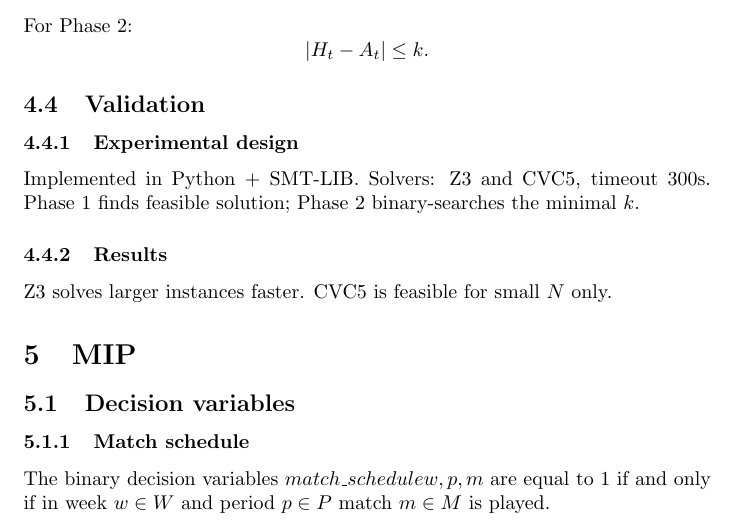
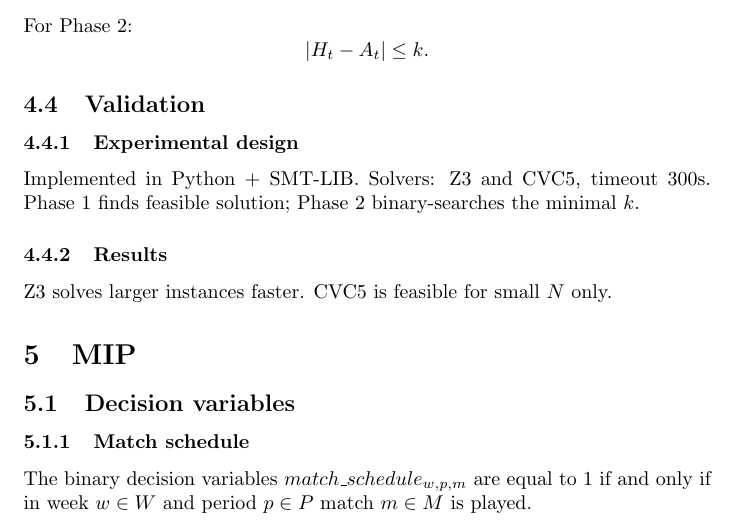
Before and after one commit to giulioPetroz/Sports-Tournament-Scheduling, a LaTeX document (main.tex, which reads sections/MIP.tex): part of page 11 of 15, cut so that both start at the same text. Compiled offline with pdfLaTeX.

Commit message:
Fixed typo

```diff
--- a/sections/MIP.tex
+++ b/sections/MIP.tex
@@ -1,7 +1,7 @@
 \section{MIP}
 \subsection{Decision variables}
 \subsubsection{Match schedule}
-The binary decision variables $match\_schedule{w,p,m}$ are equal to 1 if and only if in week $w \in W$ and period $p \in P$ match $m \in M$ is played.
+The binary decision variables $match\_schedule_{w,p,m}$ are equal to 1 if and only if in week $w \in W$ and period $p \in P$ match $m \in M$ is played.
 
 \subsubsection{Flip slot}
 The binary decision variables $flip\_slot_{w,p}$ determine which team plays at home and which away. $flip\_slot$ is indexed by weeks and periods, so $flip\_slot_{w,p}$ corresponds to the matchup $(t_1, t_2), \ t_1, t_2 \in T$ in week w and period p; if $flip\_slot_{w,p} = 0$, then $t_1$ plays at home and $t_2$ away, if, instead, $flip\_slot_{w,p} = 1$, the order of the slots is reversed.
```
